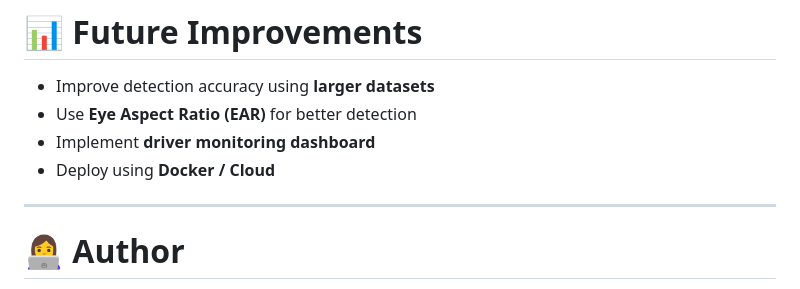
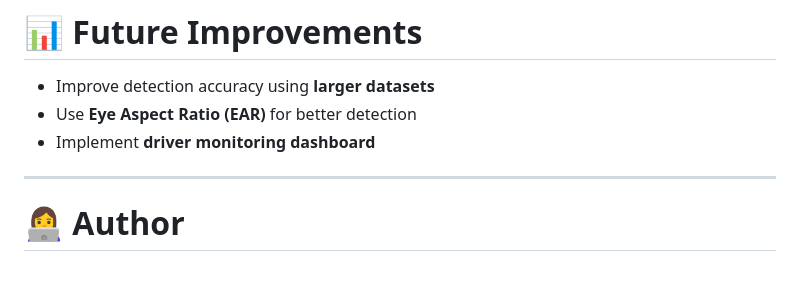
Before and after one commit to navyasree1385/drowsiness-detection-dl, a Markdown page: README.md, the part around the change. GitHub-like rendering.

```diff
--- a/README.md
+++ b/README.md
@@ -175,7 +175,6 @@ drowsiness_model.h5
 * Improve detection accuracy using **larger datasets**
 * Use **Eye Aspect Ratio (EAR)** for better detection
 * Implement **driver monitoring dashboard**
-* Deploy using **Docker / Cloud**
 
 ---
 
```
